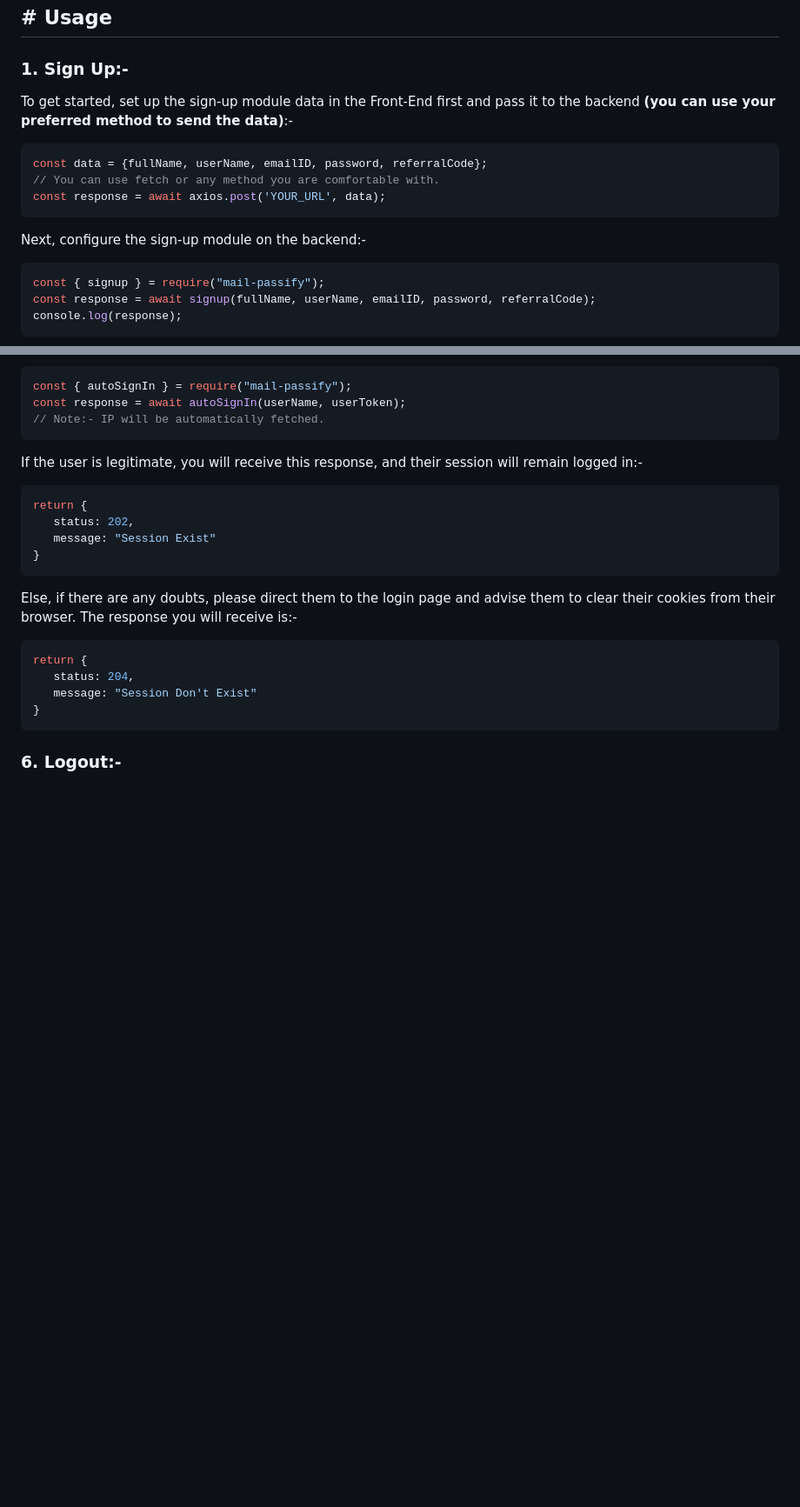
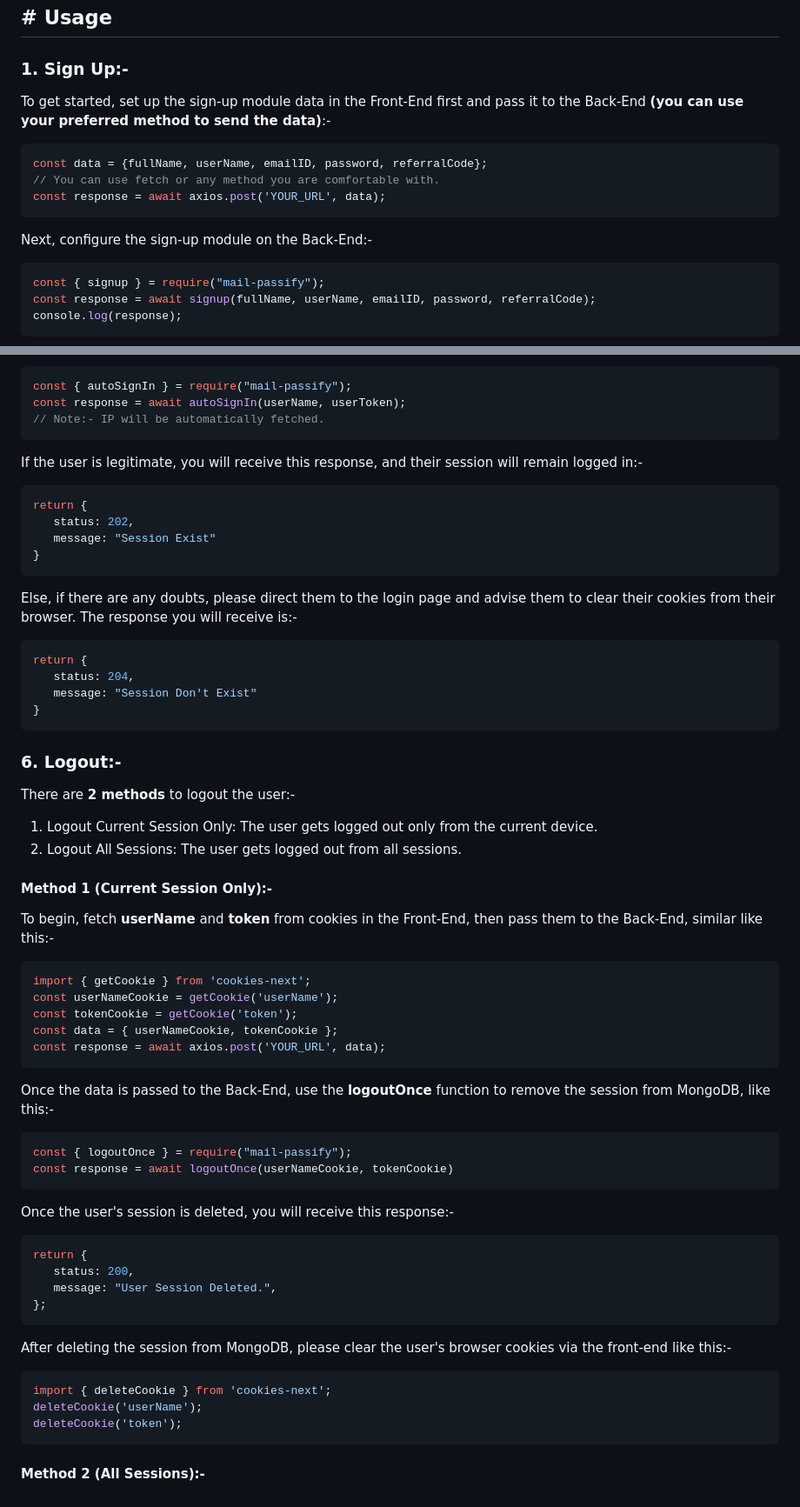
Before and after one commit to Capta1nRaj/mail-passify, a Markdown page: README.md, 2 parts joined by grey strips. Shown at 87% size. GitHub-like rendering; blank space fills up the shorter version.

Commit message:
README.md Updated For Logout Once Feature.

````diff
--- a/README.md
+++ b/README.md
@@ -58,7 +57,7 @@ SENDGRID_EMAIL_ID = YOUR_SENDGRID_EMAIL_ID
 
 ### 1. Sign Up:-
 
-To get started, set up the sign-up module data in the Front-End first and pass it to the backend **(you can use your preferred method to send the data)**:-
+To get started, set up the sign-up module data in the Front-End first and pass it to the Back-End **(you can use your preferred method to send the data)**:-
 
 ```js
 const data = {fullName, userName, emailID, password, referralCode};
@@ -66,7 +65,7 @@ const data = {fullName, userName, emailID, password, referralCode};
 const response = await axios.post('YOUR_URL', data);
 ```
 
-Next, configure the sign-up module on the backend:-
+Next, configure the sign-up module on the Back-End:-
 
 ```js
 const { signup } = require("mail-passify");
@@ -236,3 +235,46 @@ return {
 ```
 
 ### 6. Logout:-
+
+There are **2 methods** to logout the user:-
+
+1. Logout Current Session Only: The user gets logged out only from the current device.
+2. Logout All Sessions: The user gets logged out from all sessions.
+
+#### Method 1 (Current Session Only):-
+
+To begin, fetch **userName** and **token** from cookies in the Front-End, then pass them to the Back-End, similar like this:-
+
+```js
+import { getCookie } from 'cookies-next';
+const userNameCookie = getCookie('userName');
+const tokenCookie = getCookie('token');
+const data = { userNameCookie, tokenCookie };
+const response = await axios.post('YOUR_URL', data);
+```
+
+Once the data is passed to the Back-End, use the **logoutOnce** function to remove the session from MongoDB, like this:-
+
+```js
+const { logoutOnce } = require("mail-passify");
+const response = await logoutOnce(userNameCookie, tokenCookie)
+```
+
+Once the user's session is deleted, you will receive this response:-
+
+```js
+return {
+   status: 200,
+   message: "User Session Deleted.",
+};
+```
+
+After deleting the session from MongoDB, please clear the user's browser cookies via the front-end like this:-
+
+```js
+import { deleteCookie } from 'cookies-next';
+deleteCookie('userName');
+deleteCookie('token');
+```
+
+#### Method 2 (All Sessions):-
````
Also changed, not shown: other parts of README.md (+8 -9 lines).
